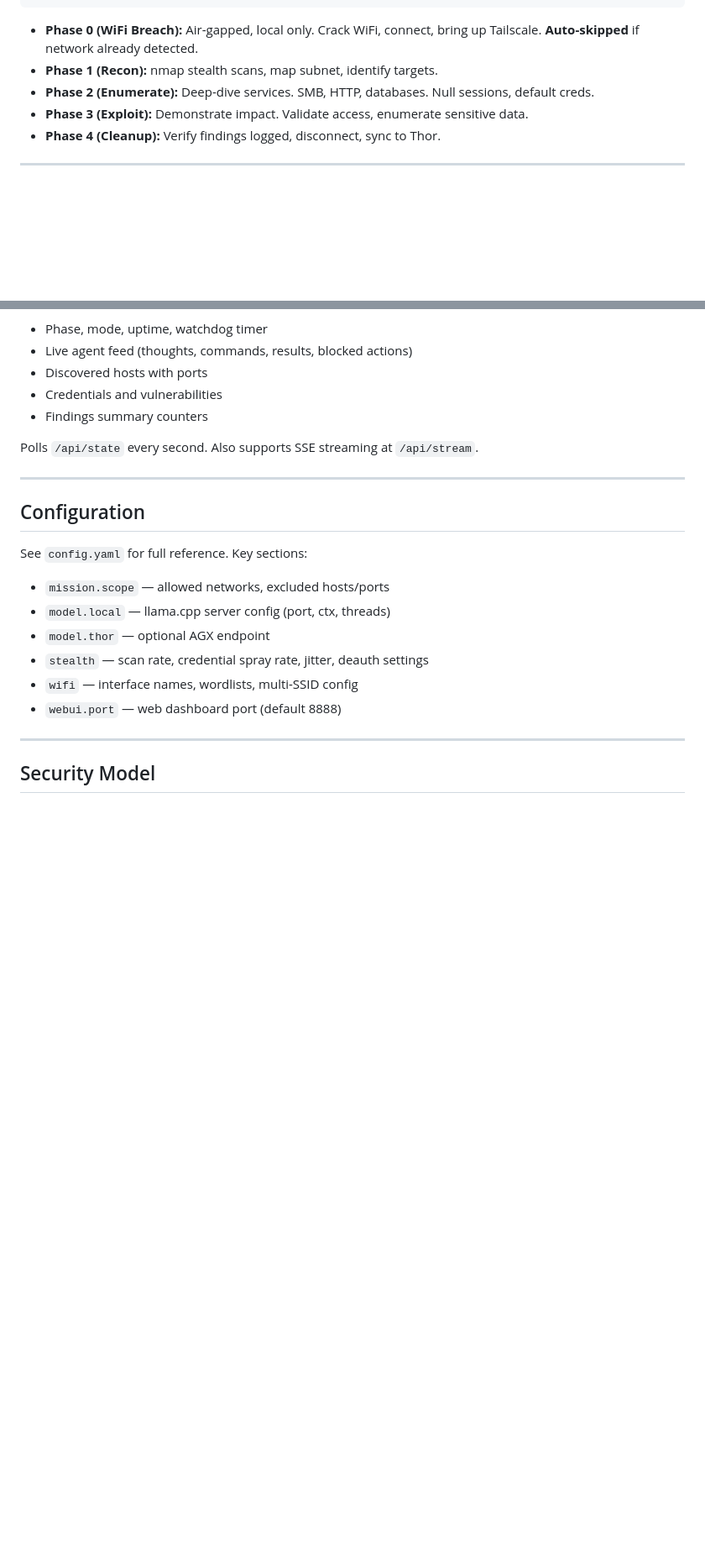
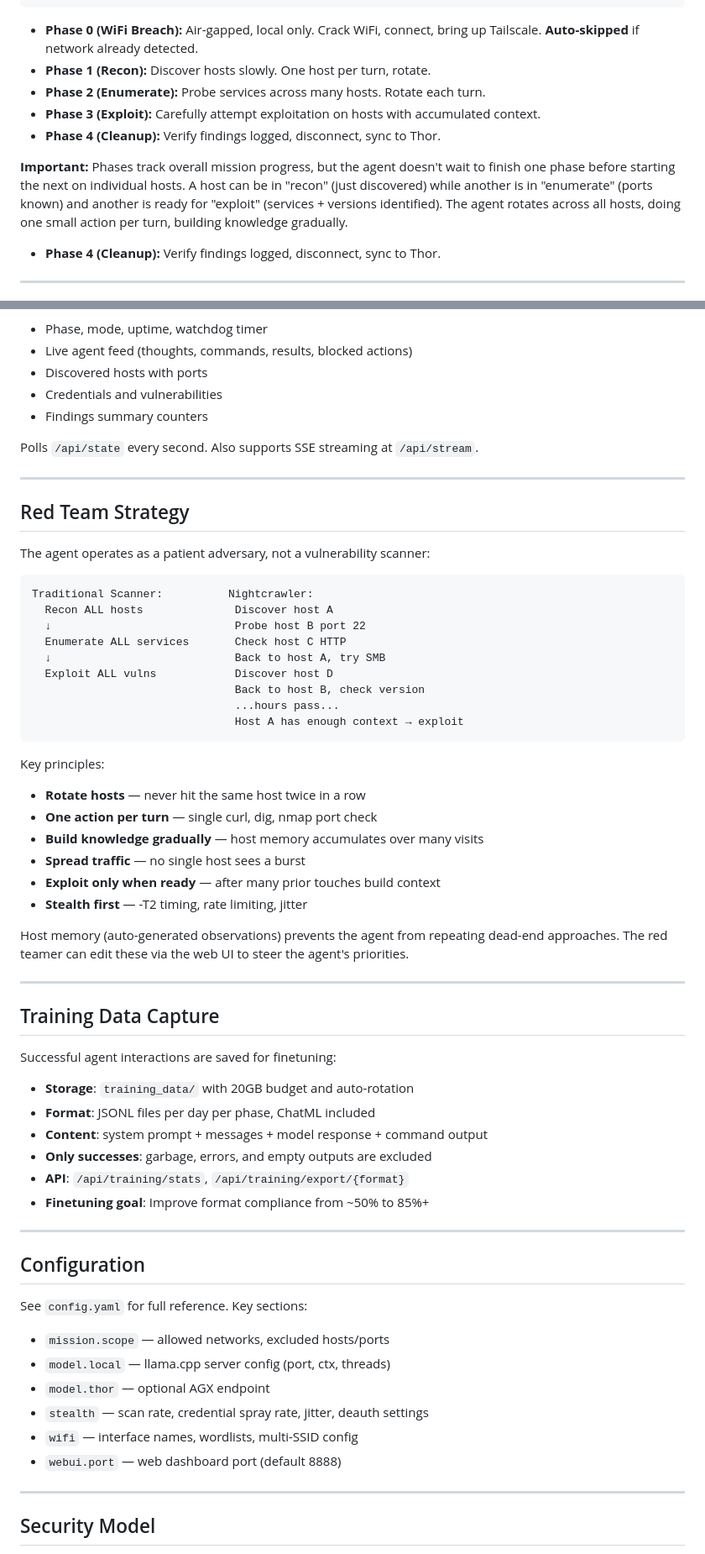
Before and after one commit to NickEngmann/cyberclaw, a Markdown page: docs/ARCHITECTURE.md, 2 parts joined by grey strips. Shown at 84% size. Rendered like a GitHub page; blank space fills up the shorter version.

Commit message:
docs: add red team strategy, training capture, host memory to all docs
CLAUDE.md:
- Red Team Strategy section (patient rotation, one action per turn)
- Training Data Capture section (20GB, ChatML, export API)
- Updated architecture decisions with host rotation + host memory

ARCHITECTURE.md:
- Red Team Strategy with ASCII comparison (scanner vs nightcrawler)
- Training Data Capture section
- Updated phase descriptions: phases track mission, not per-host progress
- Clarified host-centric vs phase-centric approach

README.md:
- Added "patient red teamer" description

Co-Authored-By: Claude Opus 4.6 (1M context) <noreply@anthropic.com>

````diff
--- a/docs/ARCHITECTURE.md
+++ b/docs/ARCHITECTURE.md
@@ -134,9 +134,16 @@ Kali Linux (chroot)
 ```
 
 - **Phase 0 (WiFi Breach):** Air-gapped, local only. Crack WiFi, connect, bring up Tailscale. **Auto-skipped** if network already detected.
-- **Phase 1 (Recon):** nmap stealth scans, map subnet, identify targets.
-- **Phase 2 (Enumerate):** Deep-dive services. SMB, HTTP, databases. Null sessions, default creds.
-- **Phase 3 (Exploit):** Demonstrate impact. Validate access, enumerate sensitive data.
+- **Phase 1 (Recon):** Discover hosts slowly. One host per turn, rotate.
+- **Phase 2 (Enumerate):** Probe services across many hosts. Rotate each turn.
+- **Phase 3 (Exploit):** Carefully attempt exploitation on hosts with accumulated context.
+- **Phase 4 (Cleanup):** Verify findings logged, disconnect, sync to Thor.
+
+**Important:** Phases track overall mission progress, but the agent doesn't wait to
+finish one phase before starting the next on individual hosts. A host can be in
+"recon" (just discovered) while another is in "enumerate" (ports known) and another
+is ready for "exploit" (services + versions identified). The agent rotates across
+all hosts, doing one small action per turn, building knowledge gradually.
 - **Phase 4 (Cleanup):** Verify findings logged, disconnect, sync to Thor.
 
 ---
@@ -246,6 +253,48 @@ Polls `/api/state` every second. Also supports SSE streaming at `/api/stream`.
 
 ---
 
+## Red Team Strategy
+
+The agent operates as a patient adversary, not a vulnerability scanner:
+
+```
+Traditional Scanner:          Nightcrawler:
+  Recon ALL hosts              Discover host A
+  ↓                            Probe host B port 22
+  Enumerate ALL services       Check host C HTTP
+  ↓                            Back to host A, try SMB
+  Exploit ALL vulns            Discover host D
+                               Back to host B, check version
+                               ...hours pass...
+                               Host A has enough context → exploit
+```
+
+Key principles:
+- **Rotate hosts** — never hit the same host twice in a row
+- **One action per turn** — single curl, dig, nmap port check
+- **Build knowledge gradually** — host memory accumulates over many visits
+- **Spread traffic** — no single host sees a burst
+- **Exploit only when ready** — after many prior touches build context
+- **Stealth first** — -T2 timing, rate limiting, jitter
+
+Host memory (auto-generated observations) prevents the agent from repeating
+dead-end approaches. The red teamer can edit these via the web UI to steer
+the agent's priorities.
+
+---
+
+## Training Data Capture
+
+Successful agent interactions are saved for finetuning:
+- **Storage**: `training_data/` with 20GB budget and auto-rotation
+- **Format**: JSONL files per day per phase, ChatML included
+- **Content**: system prompt + messages + model response + command output
+- **Only successes**: garbage, errors, and empty outputs are excluded
+- **API**: `/api/training/stats`, `/api/training/export/{format}`
+- **Finetuning goal**: Improve format compliance from ~50% to 85%+
+
+---
+
 ## Configuration
 
 See `config.yaml` for full reference. Key sections:
````
Also changed, not shown: CLAUDE.md (+25 -1 lines), README.md (+2 -0 lines).
